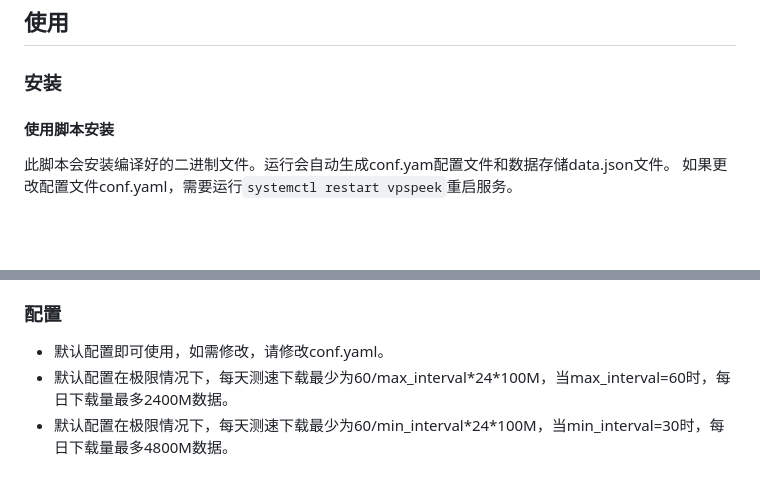
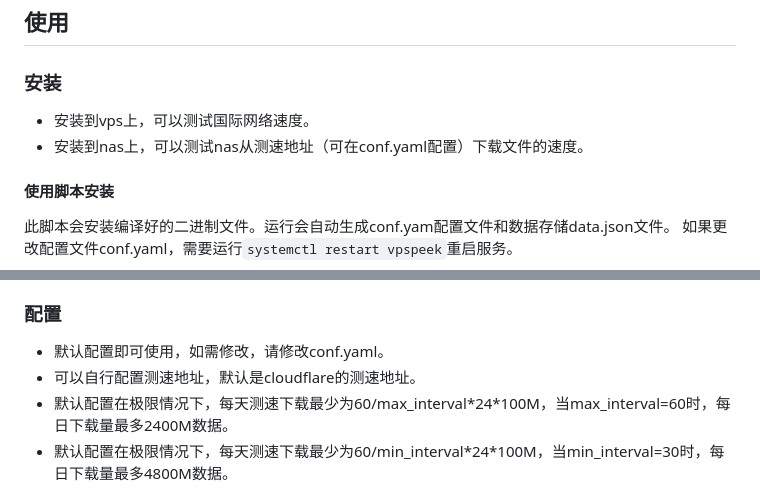
Before and after one commit to vvnocode/vpspeek, a Markdown page: README.md, 2 parts joined by grey strips. Rendered like a GitHub page; blank space fills up the shorter version.

Commit message:
更新文档

```diff
--- a/README.md
+++ b/README.md
@@ -24,6 +24,9 @@
 ## 使用
 
 ### 安装
+
+- 安装到vps上，可以测试国际网络速度。
+- 安装到nas上，可以测试nas从测速地址（可在conf.yaml配置）下载文件的速度。
 
 #### 使用脚本安装
 
@@ -67,6 +70,7 @@ services:
 ### 配置
 
 - 默认配置即可使用，如需修改，请修改conf.yaml。
+- 可以自行配置测速地址，默认是cloudflare的测速地址。
 - 默认配置在极限情况下，每天测速下载最少为60/max_interval\*24\*100M，当max_interval=60时，每日下载量最多2400M数据。
 - 默认配置在极限情况下，每天测速下载最少为60/min_interval\*24\*100M，当min_interval=30时，每日下载量最多4800M数据。
 - 如果配置合理，任务分散到24小时执行，并不会对服务器造成过大压力。
```
